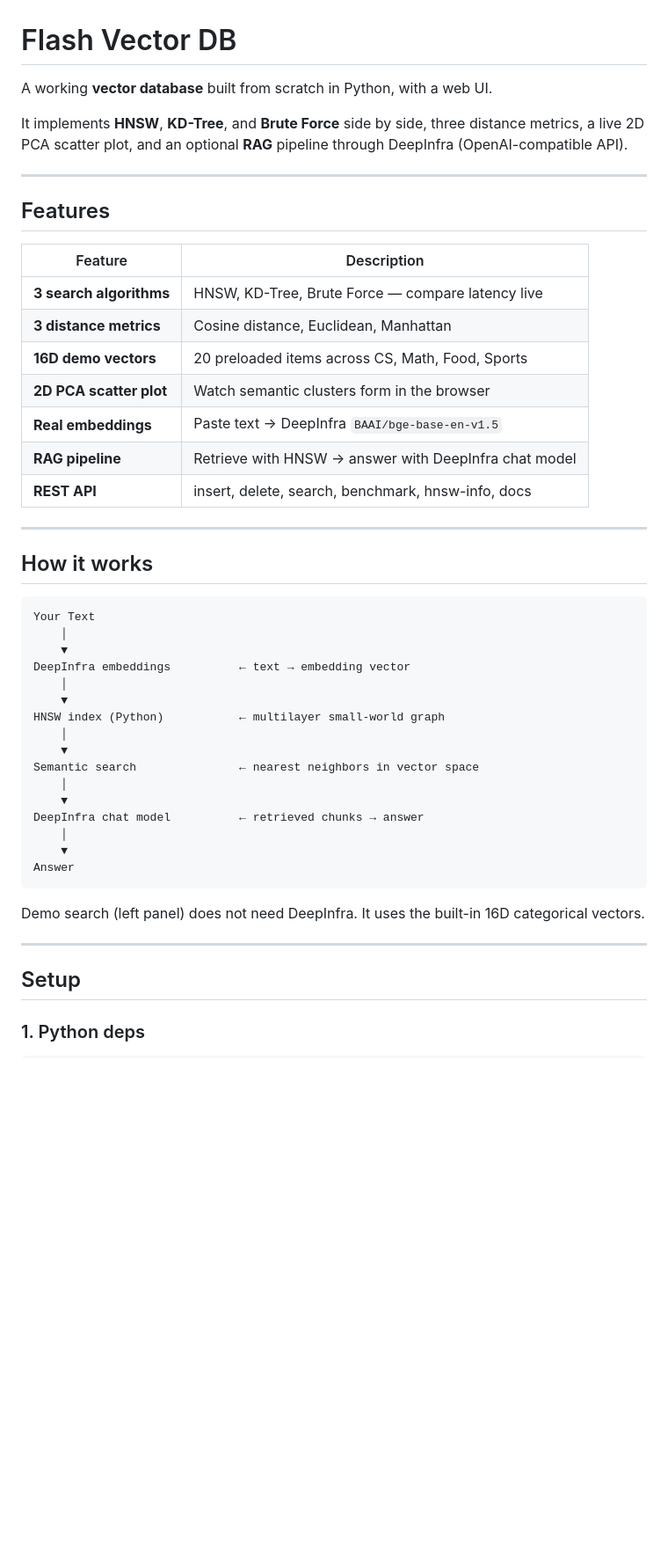
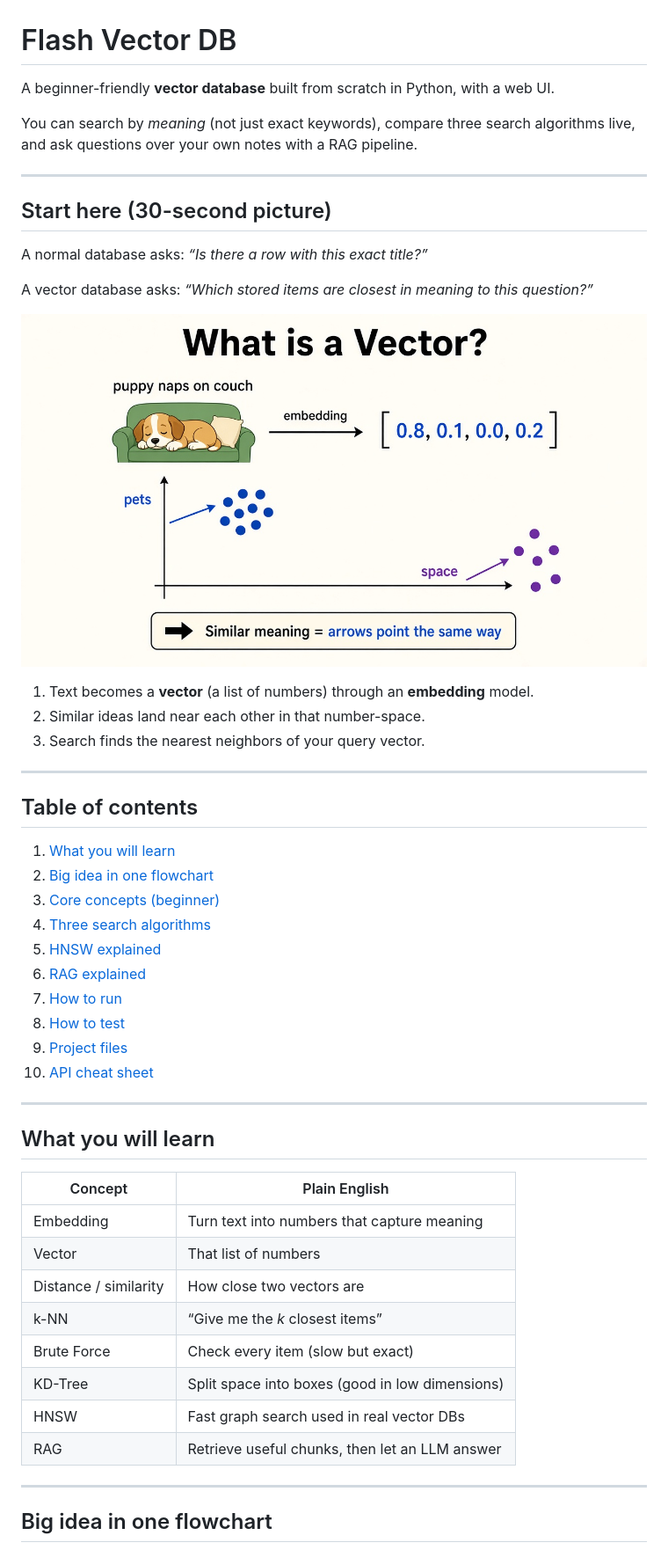
Before and after one commit to yashyc7/flash_vector_db, a Markdown page: README.md, the part around one of its changes. Shown at 88% size. Drawn GitHub-style; pictures changed too: docs/what-is-a-vector.jpg (added); blank space fills up the shorter version.

````diff
--- a/README.md
+++ b/README.md
@@ -1,50 +1,54 @@
 # Flash Vector DB
 
-A working **vector database** built from scratch in Python, with a web UI.
+A beginner-friendly **vector database** built from scratch in Python, with a web UI.
 
-It implements **HNSW**, **KD-Tree**, and **Brute Force** side by side, three distance metrics, a live 2D PCA scatter plot, and an optional **RAG** pipeline through DeepInfra (OpenAI-compatible API).
+You can search by *meaning* (not just exact keywords), compare three search algorithms live, and ask questions over your own notes with a RAG pipeline.
 
 ---
 
-## Features
+## Start here (30-second picture)
 
-| Feature | Description |
-|---|---|
-| **3 search algorithms** | HNSW, KD-Tree, Brute Force — compare latency live |
-| **3 distance metrics** | Cosine distance, Euclidean, Manhattan |
-| **16D demo vectors** | 20 preloaded items across CS, Math, Food, Sports |
-| **2D PCA scatter plot** | Watch semantic clusters form in the browser |
-| **Real embeddings** | Paste text → DeepInfra `BAAI/bge-base-en-v1.5` |
-| **RAG pipeline** | Retrieve with HNSW → answer with DeepInfra chat model |
-| **REST API** | insert, delete, search, benchmark, hnsw-info, docs |
+A normal database asks: *“Is there a row with this exact title?”*
+
+A vector database asks: *“Which stored items are closest in meaning to this question?”*
+
+![What is a vector](docs/what-is-a-vector.jpg)
+
+1. Text becomes a **vector** (a list of numbers) through an **embedding** model.
+2. Similar ideas land near each other in that number-space.
+3. Search finds the nearest neighbors of your query vector.
 
 ---
 
-## How it works
+## Table of contents
 
-```
-Your Text
-    │
-    ▼
-DeepInfra embeddings          ← text → embedding vector
-    │
-    ▼
-HNSW index (Python)           ← multilayer small-world graph
-    │
-    ▼
-Semantic search               ← nearest neighbors in vector space
-    │
-    ▼
-DeepInfra chat model          ← retrieved chunks → answer
-    │
-    ▼
-Answer
-```
-
-Demo search (left panel) does not need DeepInfra. It uses the built-in 16D categorical vectors.
+1. [What you will learn](#what-you-will-learn)
+2. [Big idea in one flowchart](#big-idea-in-one-flowchart)
+3. [Core concepts (beginner)](#core-concepts-beginner)
+4. [Three search algorithms](#three-search-algorithms)
+5. [HNSW explained](#hnsw-explained)
+6. [RAG explained](#rag-explained)
+7. [How to run](#how-to-run)
+8. [How to test](#how-to-test)
+9. [Project files](#project-files)
+10. [API cheat sheet](#api-cheat-sheet)
 
 ---
 
-## Setup
+## What you will learn
 
-### 1. Python deps
+| Concept | Plain English |
+|---|---|
+| Embedding | Turn text into numbers that capture meaning |
+| Vector | That list of numbers |
+| Distance / similarity | How close two vectors are |
+| k-NN | “Give me the *k* closest items” |
+| Brute Force | Check every item (slow but exact) |
+| KD-Tree | Split space into boxes (good in low dimensions) |
+| HNSW | Fast graph search used in real vector DBs |
+| RAG | Retrieve useful chunks, then let an LLM answer |
+
+---
+
+## Big idea in one flowchart
+
````
Also changed, not shown: other parts of README.md (+239 -56 lines), docs/hnsw-layers.jpg (added), docs/rag-pipeline.jpg (added), docs/three-search-algos.jpg (added).
